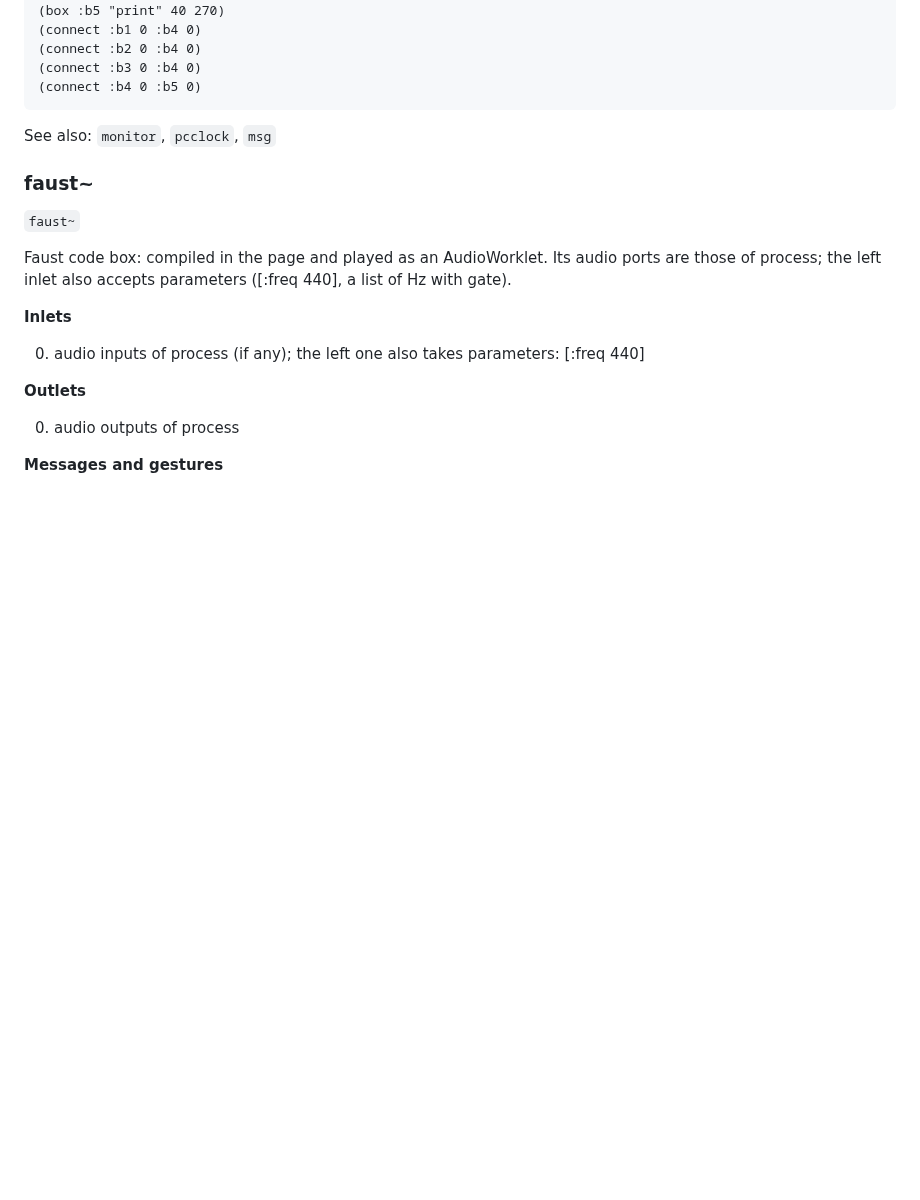
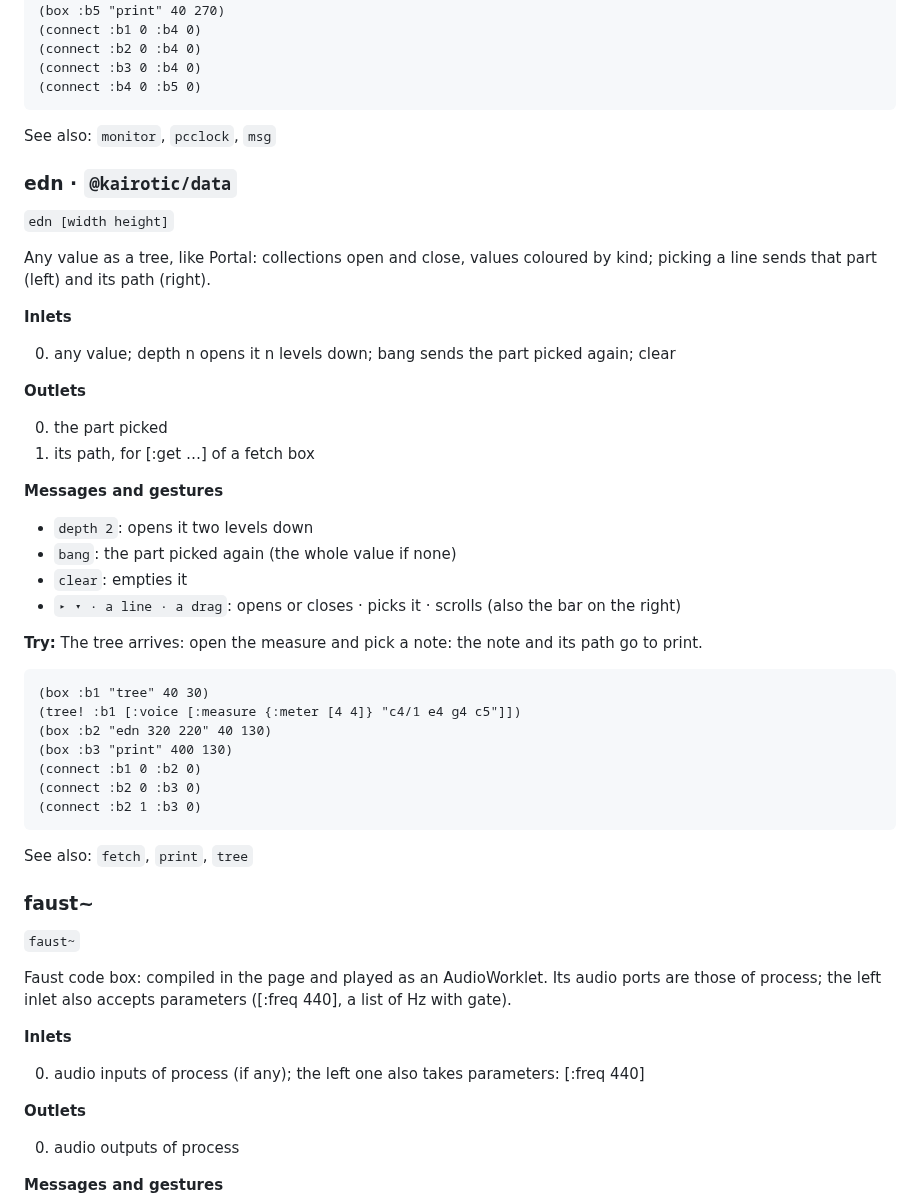
Before and after one commit to bonuoq/kairotic, a Markdown page: docs/reference.md, the part around one of its changes. Drawn GitHub-style; blank space fills up the shorter version.

````diff
--- a/docs/reference.md
+++ b/docs/reference.md
@@ -390,6 +390,42 @@ A view drawn from the messages that arrive: each shape of kairotic.shapes ([:cir
 
 See also: `monitor`, `pcclock`, `msg`
 
+### edn · `@kairotic/data`
+
+`edn [width height]`
+
+Any value as a tree, like Portal: collections open and close, values coloured by kind; picking a line sends that part (left) and its path (right).
+
+**Inlets**
+
+0. any value; depth n opens it n levels down; bang sends the part picked again; clear
+
+**Outlets**
+
+0. the part picked
+1. its path, for [:get …] of a fetch box
+
+**Messages and gestures**
+
+- `depth 2`: opens it two levels down
+- `bang`: the part picked again (the whole value if none)
+- `clear`: empties it
+- `▸ ▾ · a line · a drag`: opens or closes · picks it · scrolls (also the bar on the right)
+
+**Try:** The tree arrives: open the measure and pick a note: the note and its path go to print.
+
+```clojure
+(box :b1 "tree" 40 30)
+(tree! :b1 [:voice [:measure {:meter [4 4]} "c4/1 e4 g4 c5"]])
+(box :b2 "edn 320 220" 40 130)
+(box :b3 "print" 400 130)
+(connect :b1 0 :b2 0)
+(connect :b2 0 :b3 0)
+(connect :b2 1 :b3 0)
+```
+
+See also: `fetch`, `print`, `tree`
+
 ### faust~
 
 `faust~`
````
Also changed, not shown: other parts of docs/reference.md (+38 -0 lines).
